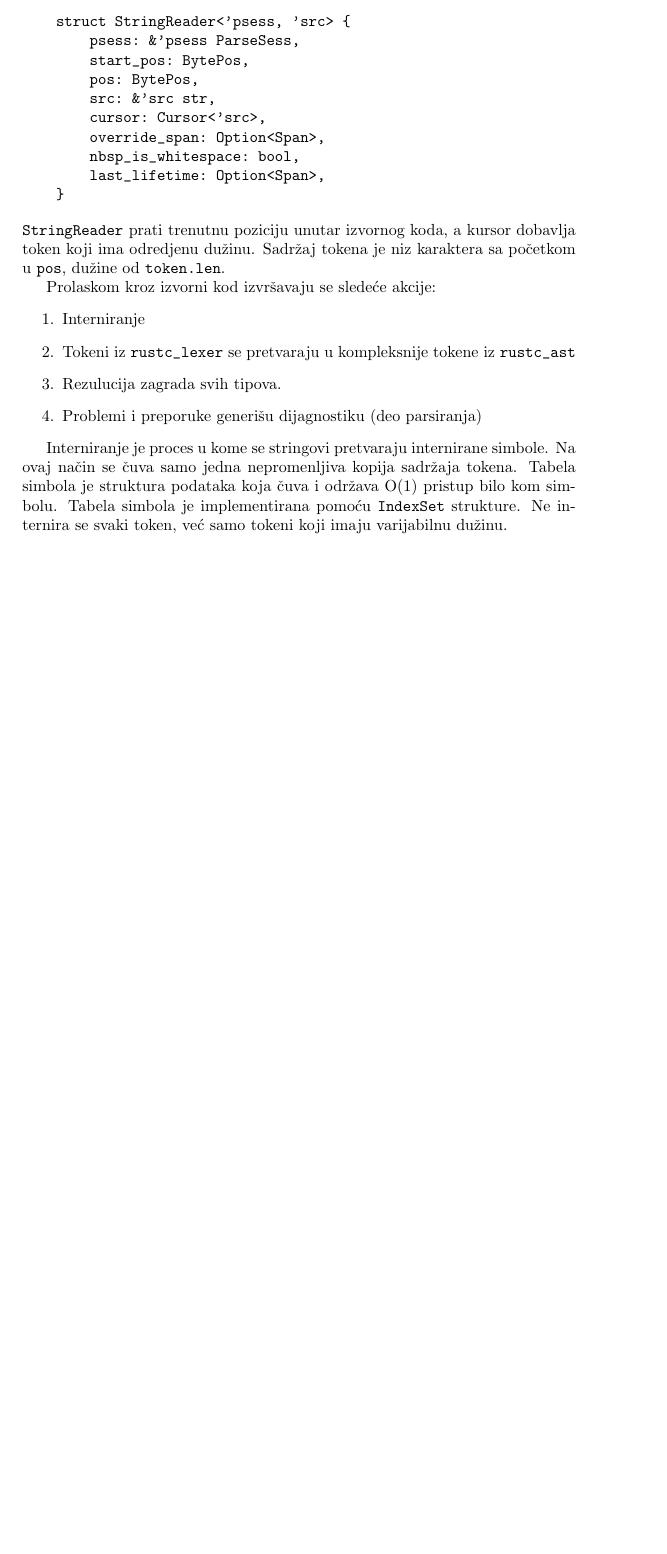
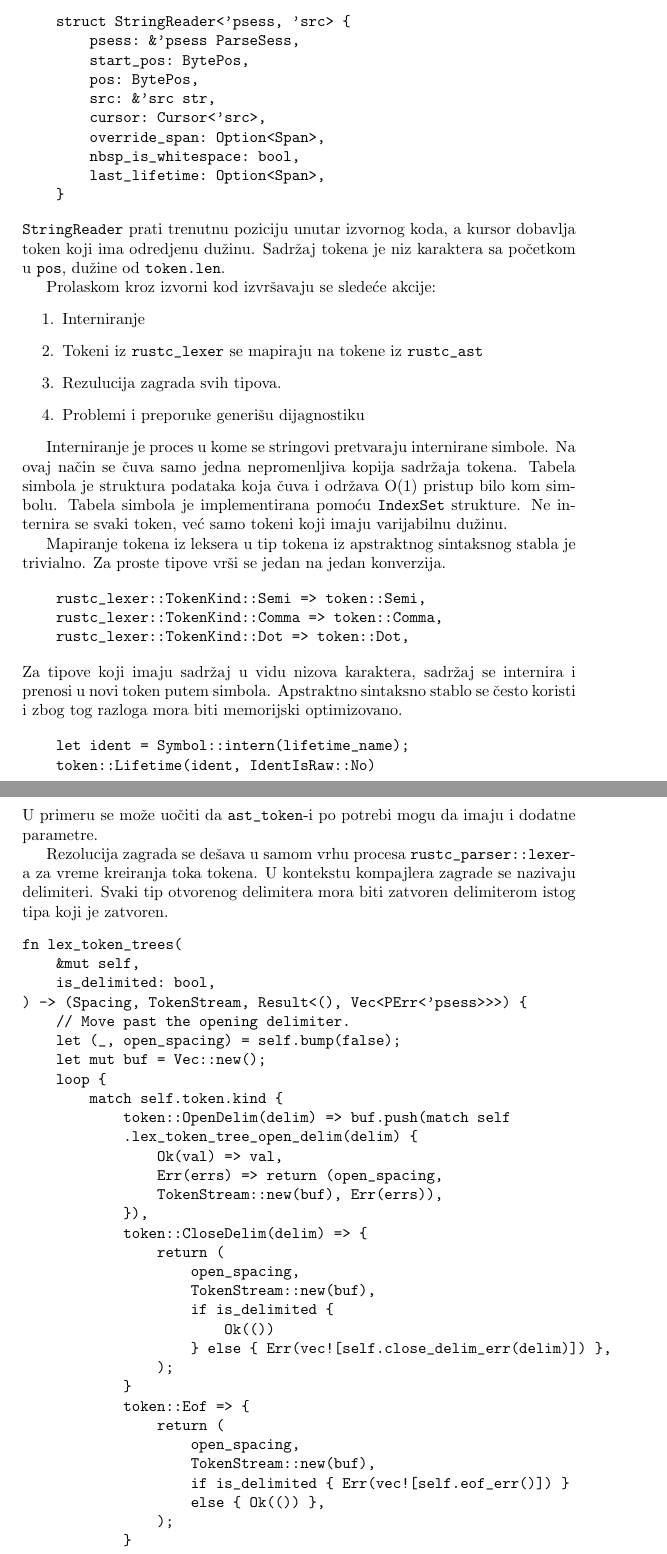
Before and after one commit to AleksaBajat/rust_compiler_msc_thesis, a LaTeX document (main.tex): part of page 7 of 7 before the commit and two parts of pages 7 and 8 of 10 after it, the two joined at a grey line, cut so that both start at the same text, the shorter picture padded with empty space. Compiled offline with pdfLaTeX.

Commit message:
delimiter resolution p1

```diff
--- a/main.tex
+++ b/main.tex
@@ -201,9 +201,9 @@ dužine od \verb|token.len|.
 Prolaskom kroz izvorni kod izvršavaju se sledeće akcije:
 \begin{enumerate}
     \item Interniranje
-    \item Tokeni iz \verb|rustc_lexer| se pretvaraju u kompleksnije tokene iz \verb|rustc_ast|
+    \item Tokeni iz \verb|rustc_lexer| se mapiraju na tokene iz \verb|rustc_ast|
     \item Rezulucija zagrada svih tipova.
-    \item Problemi i preporuke generišu dijagnostiku (deo parsiranja)
+    \item Problemi i preporuke generišu dijagnostiku
 \end{enumerate}
 
 Interniranje je proces u kome se stringovi pretvaraju internirane simbole. Na ovaj način
@@ -211,4 +211,63 @@ se čuva samo jedna nepromenljiva kopija sadržaja tokena. Tabela simbola je str
 koja čuva i održava O(1) pristup bilo kom simbolu.  Tabela simbola je implementirana pomoću \verb|IndexSet|
 strukture. Ne internira se svaki token, već samo tokeni koji imaju varijabilnu dužinu.
 
+Mapiranje tokena iz leksera u tip tokena iz apstraktnog sintaksnog stabla je trivialno.
+Za proste tipove vrši se jedan na jedan konverzija.
 
+\begin{verbatim}
+    rustc_lexer::TokenKind::Semi => token::Semi,
+    rustc_lexer::TokenKind::Comma => token::Comma,
+    rustc_lexer::TokenKind::Dot => token::Dot,
+\end{verbatim}
+Za tipove koji imaju sadržaj u vidu nizova karaktera, sadržaj se internira i prenosi
+u novi token putem simbola. Apstraktno sintaksno stablo se često koristi i zbog tog razloga
+mora biti memorijski optimizovano.
+
+\begin{verbatim}
+    let ident = Symbol::intern(lifetime_name);
+    token::Lifetime(ident, IdentIsRaw::No)
+\end{verbatim}
+U primeru se može uočiti da \verb|ast_token|-i po potrebi mogu da imaju i dodatne parametre.
+
+Rezolucija zagrada se dešava u samom vrhu procesa \verb|rustc_parser::lexer|-a
+za vreme kreiranja toka tokena. U kontekstu kompajlera zagrade se nazivaju delimiteri.
+Svaki tip otvorenog delimitera mora biti zatvoren delimiterom istog tipa koji je zatvoren.
+\begin{verbatim}
+fn lex_token_trees(
+    &mut self,
+    is_delimited: bool,
+) -> (Spacing, TokenStream, Result<(), Vec<PErr<'psess>>>) {
+    // Move past the opening delimiter.
+    let (_, open_spacing) = self.bump(false);
+    let mut buf = Vec::new();
+    loop {
+        match self.token.kind {
+            token::OpenDelim(delim) => buf.push(match self
+            .lex_token_tree_open_delim(delim) {
+                Ok(val) => val,
+                Err(errs) => return (open_spacing,
+                TokenStream::new(buf), Err(errs)),
+            }),
+            token::CloseDelim(delim) => {
+                return (
+                    open_spacing,
+                    TokenStream::new(buf),
+                    if is_delimited {
+                        Ok(())
+                    } else { Err(vec![self.close_delim_err(delim)]) },
+                );
+            }
+            token::Eof => {
+                return (
+                    open_spacing,
+                    TokenStream::new(buf),
+                    if is_delimited { Err(vec![self.eof_err()]) }
+                    else { Ok(()) },
+                );
+            }
+            _ => {
+                // Get the next normal token.
+                let (this_tok, this_spacing) = self.bump(true);
+                buf.push(TokenTree::Token(this_tok, this_spacing));
+    } } } }
+\end{verbatim}
@@ -214,0 +289 @@ strukture. Ne internira se svaki token, već samo tokeni koji imaju varijabilnu
+    fn lex_token_tree_open_delim(
@@ -214,0 +311 @@ strukture. Ne internira se svaki token, već samo tokeni koji imaju varijabilnu
+        let close_spacing = match self.token.kind {
```
Also changed, not shown: main.tex (45 more changed lines), 1 other file.
